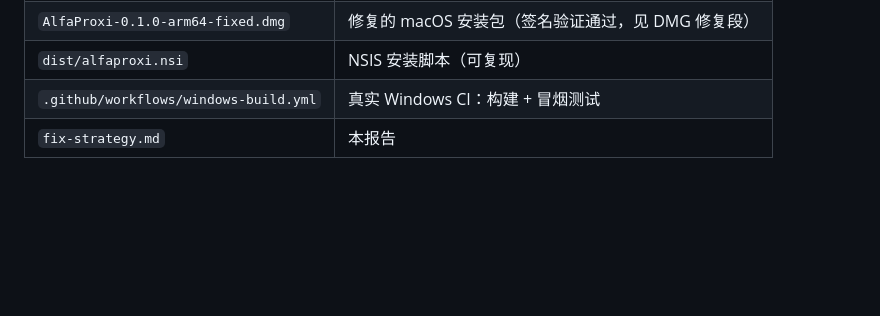
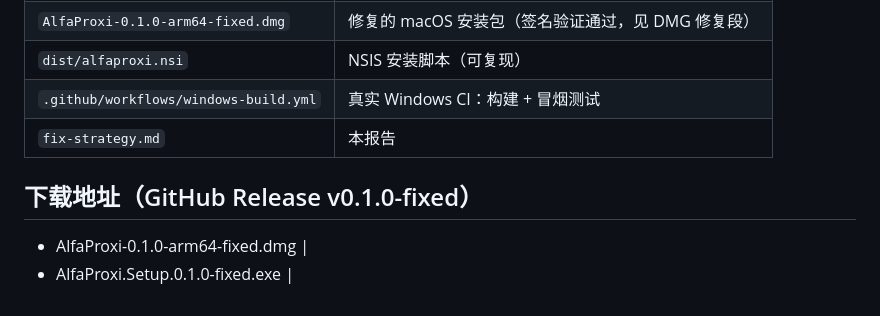
Before and after one commit to StormEye818/alfa-coding-mac-win, a Markdown page: FIX-STRATEGY.md, the part around the change. Rendered like a GitHub page; blank space fills up the shorter version.

Commit message:
docs: add release download links

```diff
--- a/FIX-STRATEGY.md
+++ b/FIX-STRATEGY.md
@@ -101,3 +101,7 @@
 | `dist/alfaproxi.nsi` | NSIS 安装脚本（可复现） |
 | `.github/workflows/windows-build.yml` | 真实 Windows CI：构建 + 冒烟测试 |
 | `fix-strategy.md` | 本报告 |
+
+## 下载地址（GitHub Release v0.1.0-fixed）
+- AlfaProxi-0.1.0-arm64-fixed.dmg |
+- AlfaProxi.Setup.0.1.0-fixed.exe |
```
